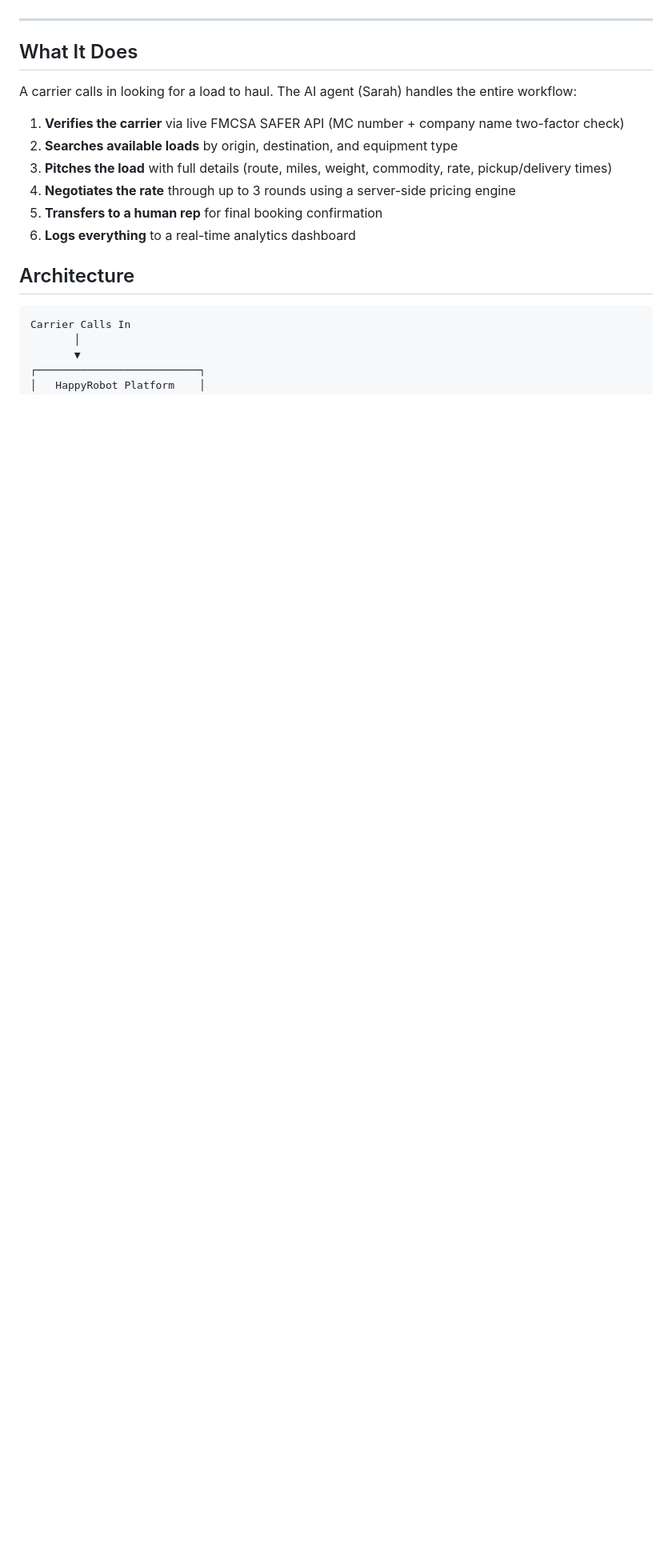
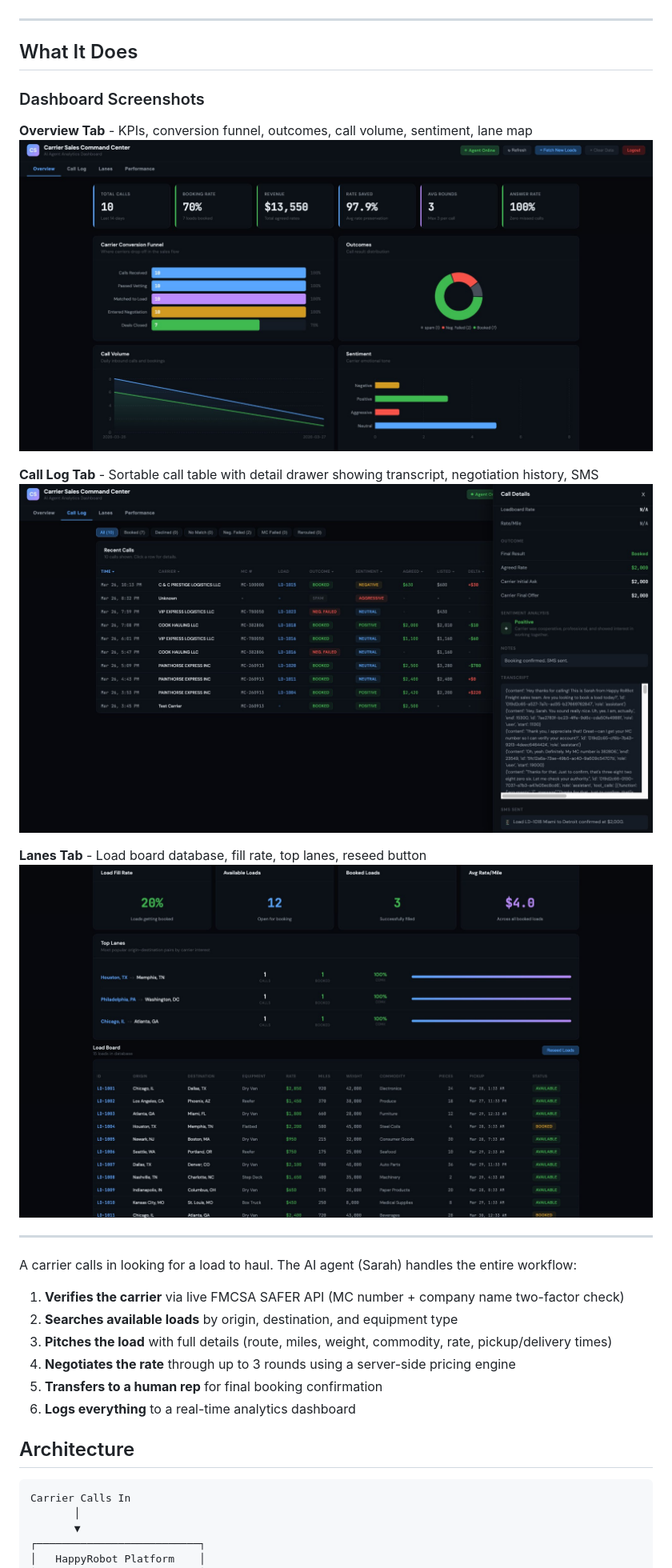
Before and after one commit to shwetachavan77/logistics-ops-automation, a Markdown page: README.md, the part around the change. Shown: that part at 80% size. Rendered like a GitHub page; pictures changed too: docs/dashboard-calllog.png (added), docs/dashboard-lanes.png (added), docs/dashboard-overview.png (added); blank space fills up the shorter version.

Commit message:
add dashboard screenshots to README

```diff
--- a/README.md
+++ b/README.md
@@ -9,6 +9,19 @@ AI-powered voice agent that automates inbound carrier sales calls for freight br
 ---
 
 ## What It Does
+
+### Dashboard Screenshots
+
+**Overview Tab** - KPIs, conversion funnel, outcomes, call volume, sentiment, lane map
+![Overview](docs/dashboard-overview.png)
+
+**Call Log Tab** - Sortable call table with detail drawer showing transcript, negotiation history, SMS
+![Call Log](docs/dashboard-calllog.png)
+
+**Lanes Tab** - Load board database, fill rate, top lanes, reseed button
+![Lanes](docs/dashboard-lanes.png)
+
+---
 
 A carrier calls in looking for a load to haul. The AI agent (Sarah) handles the entire workflow:
 
```
